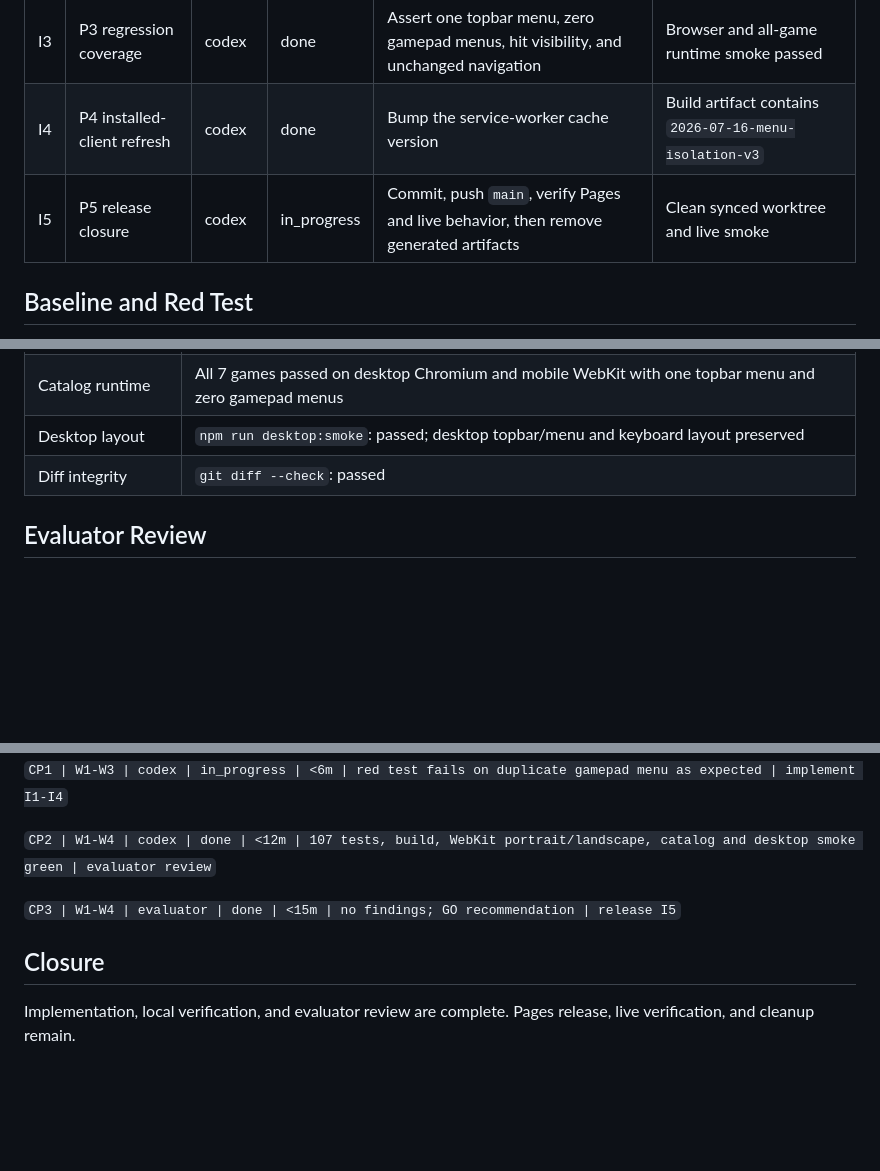
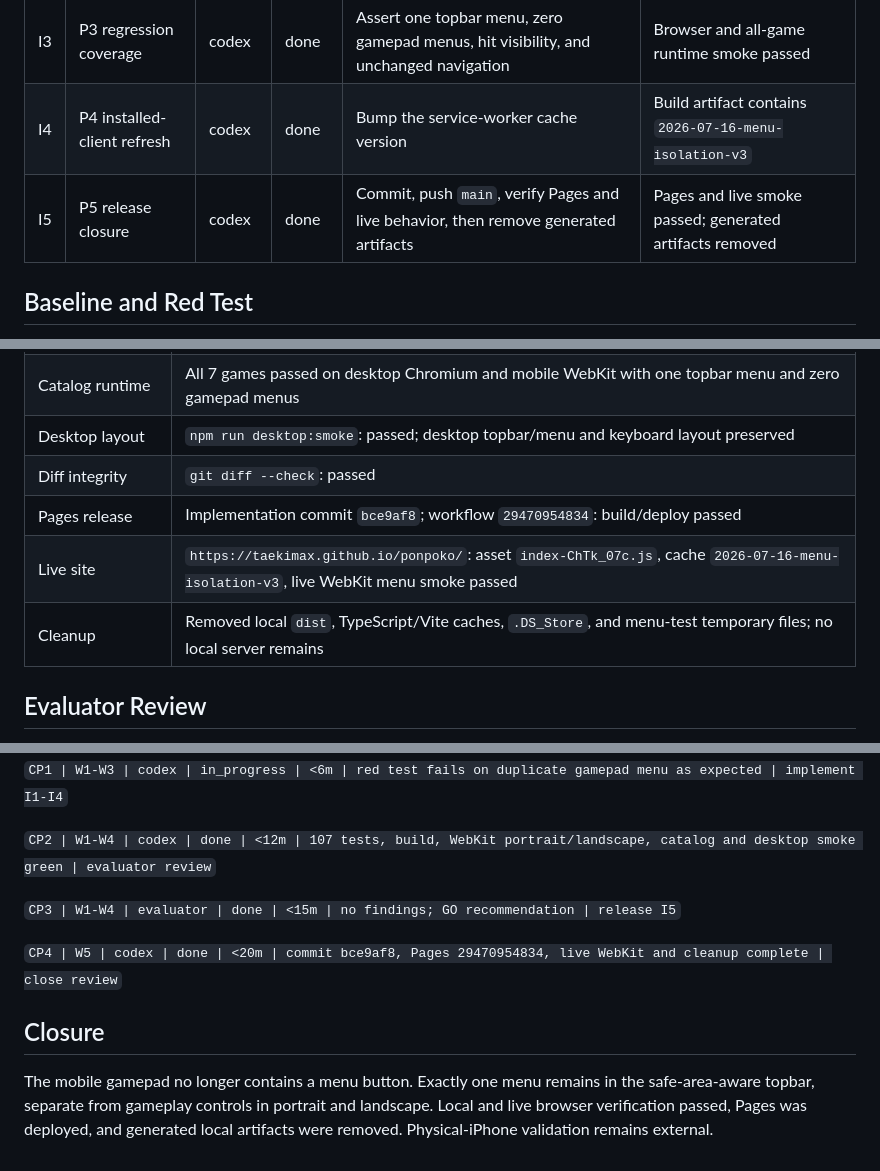
Before and after one commit to taekimax/ponpoko, a Markdown page: docs/reviews/2026-07-16_mobile_menu_isolation_review.md, 3 parts joined by grey strips. GitHub-like rendering; blank space fills up the shorter version.

Commit message:
close mobile menu isolation review

```diff
--- a/docs/reviews/2026-07-16_mobile_menu_isolation_review.md
+++ b/docs/reviews/2026-07-16_mobile_menu_isolation_review.md
@@ -20,7 +20,7 @@ Keep the in-game menu control away from the mobile gamepad so an active thumb ca
 | I2 | P2 compact mobile layout | codex | done | Change the gamepad service strip from six to five columns | Mobile portrait/landscape geometry smoke passed |
 | I3 | P3 regression coverage | codex | done | Assert one topbar menu, zero gamepad menus, hit visibility, and unchanged navigation | Browser and all-game runtime smoke passed |
 | I4 | P4 installed-client refresh | codex | done | Bump the service-worker cache version | Build artifact contains `2026-07-16-menu-isolation-v3` |
-| I5 | P5 release closure | codex | in_progress | Commit, push `main`, verify Pages and live behavior, then remove generated artifacts | Clean synced worktree and live smoke |
+| I5 | P5 release closure | codex | done | Commit, push `main`, verify Pages and live behavior, then remove generated artifacts | Pages and live smoke passed; generated artifacts removed |
 
 ## Baseline and Red Test
 
@@ -41,6 +41,9 @@ Keep the in-game menu control away from the mobile gamepad so an active thumb ca
 | Catalog runtime | All 7 games passed on desktop Chromium and mobile WebKit with one topbar menu and zero gamepad menus |
 | Desktop layout | `npm run desktop:smoke`: passed; desktop topbar/menu and keyboard layout preserved |
 | Diff integrity | `git diff --check`: passed |
+| Pages release | Implementation commit `bce9af8`; workflow `29470954834`: build/deploy passed |
+| Live site | `https://taekimax.github.io/ponpoko/`: asset `index-ChTk_07c.js`, cache `2026-07-16-menu-isolation-v3`, live WebKit menu smoke passed |
+| Cleanup | Removed local `dist`, TypeScript/Vite caches, `.DS_Store`, and menu-test temporary files; no local server remains |
 
 ## Evaluator Review
 
@@ -60,6 +63,8 @@ No tracked test, documentation, or configuration file will be deleted. The only
 
 `CP3 | W1-W4 | evaluator | done | <15m | no findings; GO recommendation | release I5`
 
+`CP4 | W5 | codex | done | <20m | commit bce9af8, Pages 29470954834, live WebKit and cleanup complete | close review`
+
 ## Closure
 
-Implementation, local verification, and evaluator review are complete. Pages release, live verification, and cleanup remain.
+The mobile gamepad no longer contains a menu button. Exactly one menu remains in the safe-area-aware topbar, separate from gameplay controls in portrait and landscape. Local and live browser verification passed, Pages was deployed, and generated local artifacts were removed. Physical-iPhone validation remains external.
```
